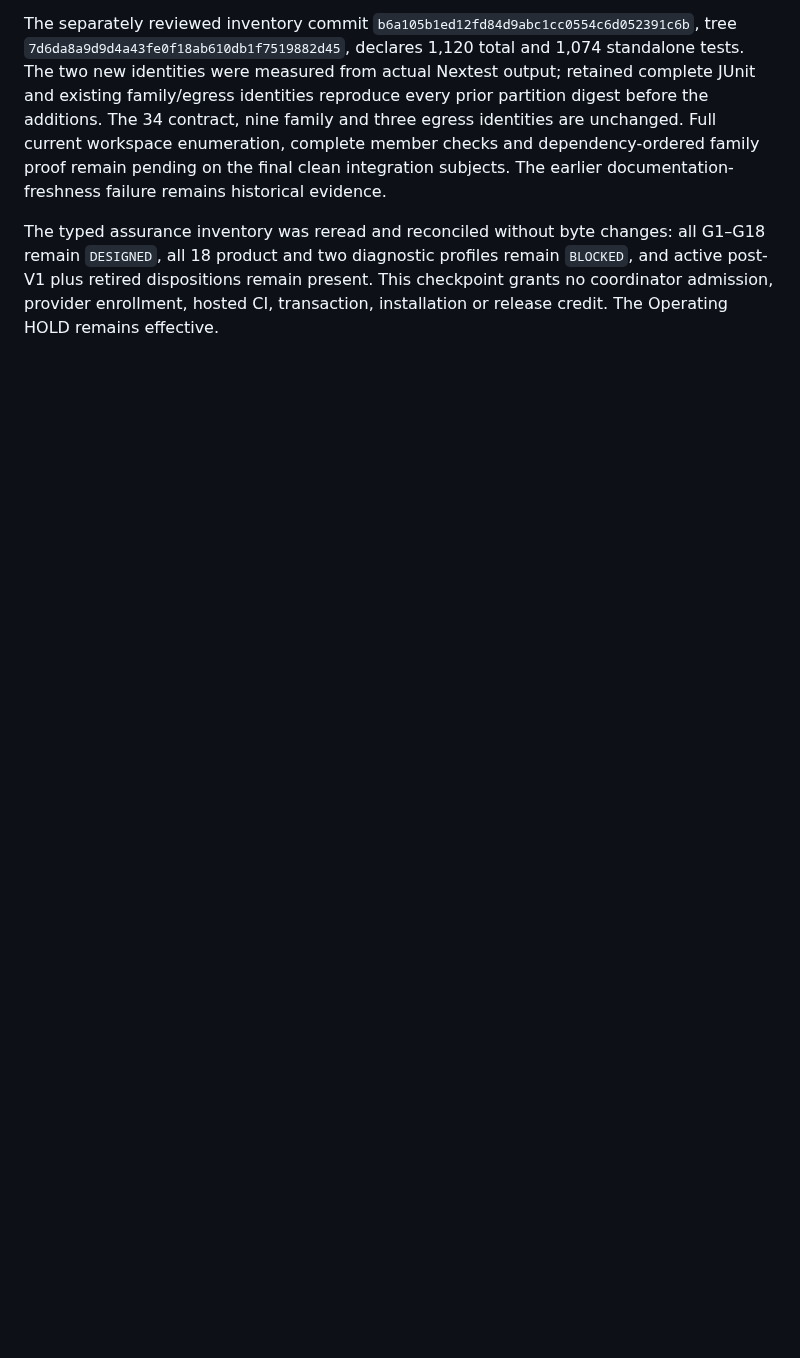
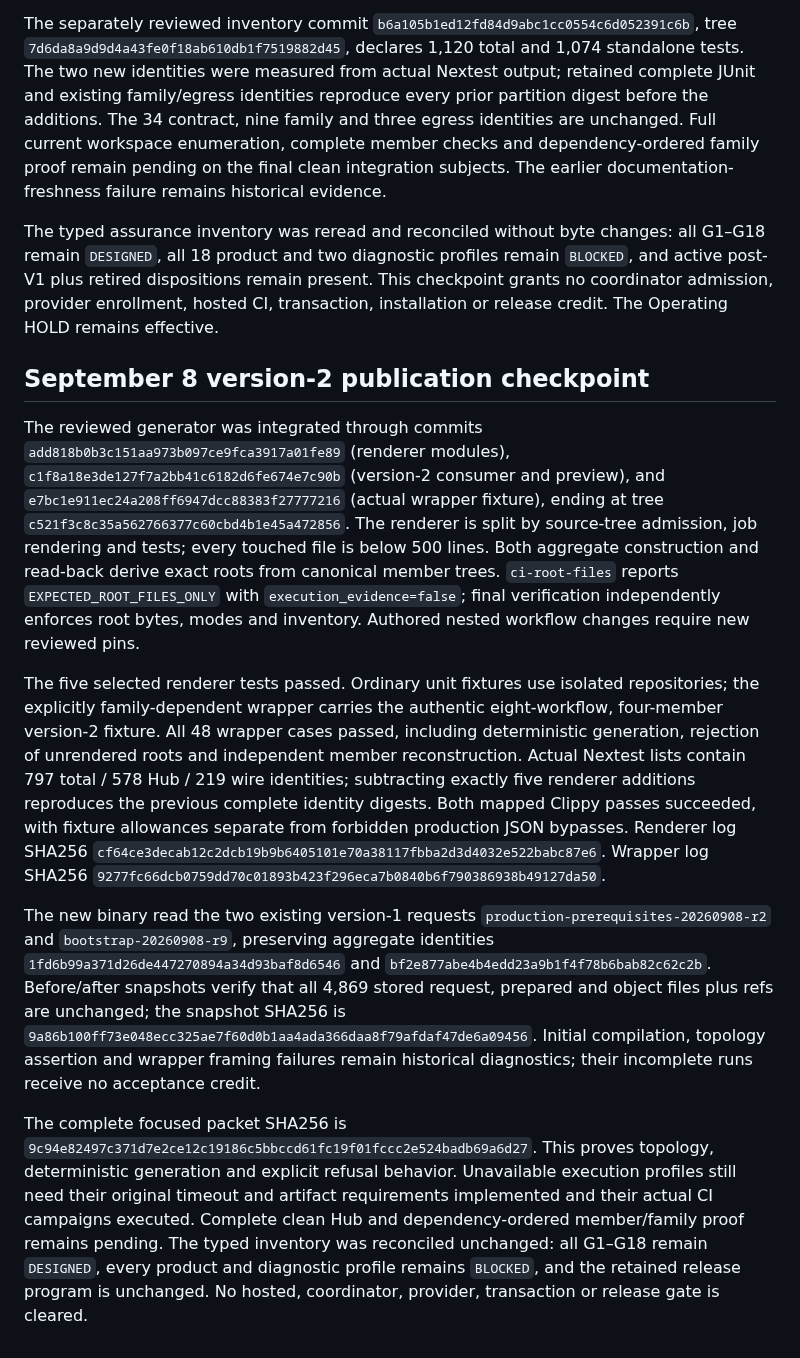
Before and after one commit to neverhuman/bullet-farm, a Markdown page: docs/assurance/production-prerequisite-checkpoints.md, the part around the change. Rendered like a GitHub page; blank space fills up the shorter version.

Commit message:
docs: record verified version-two publication checkpoint

```diff
--- a/docs/assurance/production-prerequisite-checkpoints.md
+++ b/docs/assurance/production-prerequisite-checkpoints.md
@@ -438,3 +438,50 @@ all G1–G18 remain `DESIGNED`, all 18 product and two diagnostic profiles remai
 `BLOCKED`, and active post-V1 plus retired dispositions remain present. This
 checkpoint grants no coordinator admission, provider enrollment, hosted CI,
 transaction, installation or release credit. The Operating HOLD remains effective.
+
+
+## September 8 version-2 publication checkpoint
+
+The reviewed generator was integrated through commits
+`add818b0b3c151aa973b097ce9fca3917a01fe89` (renderer modules),
+`c1f8a18e3de127f7a2bb41c6182d6fe674e7c90b` (version-2 consumer and preview), and
+`e7bc1e911ec24a208ff6947dcc88383f27777216` (actual wrapper fixture), ending at tree
+`c521f3c8c35a562766377c60cbd4b1e45a472856`. The renderer is split by source-tree
+admission, job rendering and tests; every touched file is below 500 lines.
+Both aggregate construction and read-back derive exact roots from canonical
+member trees. `ci-root-files` reports `EXPECTED_ROOT_FILES_ONLY` with
+`execution_evidence=false`; final verification independently enforces root bytes,
+modes and inventory. Authored nested workflow changes require new reviewed pins.
+
+The five selected renderer tests passed. Ordinary unit fixtures use isolated
+repositories; the explicitly family-dependent wrapper carries the authentic
+eight-workflow, four-member version-2 fixture. All 48 wrapper cases passed,
+including deterministic generation, rejection of unrendered roots and independent
+member reconstruction. Actual Nextest lists contain 797 total / 578 Hub / 219
+wire identities; subtracting exactly five renderer additions reproduces the
+previous complete identity digests. Both mapped Clippy passes succeeded, with
+fixture allowances separate from forbidden production JSON bypasses.
+Renderer log SHA256
+`cf64ce3decab12c2dcb19b9b6405101e70a38117fbba2d3d4032e522babc87e6`.
+Wrapper log SHA256
+`9277fc66dcb0759dd70c01893b423f296eca7b0840b6f790386938b49127da50`.
+
+The new binary read the two existing version-1 requests
+`production-prerequisites-20260908-r2` and `bootstrap-20260908-r9`, preserving
+aggregate identities `1fd6b99a371d26de447270894a34d93baf8d6546` and
+`bf2e877abe4b4edd23a9b1f4f78b6bab82c62c2b`. Before/after snapshots verify that
+all 4,869 stored request, prepared and object files plus refs are unchanged;
+the snapshot SHA256 is
+`9a86b100ff73e048ecc325ae7f60d0b1aa4ada366daa8f79afdaf47de6a09456`.
+Initial compilation, topology assertion and wrapper framing failures remain
+historical diagnostics; their incomplete runs receive no acceptance credit.
+
+The complete focused packet SHA256 is
+`9c94e82497c371d7e2ce12c19186c5bbccd61fc19f01fccc2e524badb69a6d27`.
+This proves topology, deterministic generation and explicit refusal behavior.
+Unavailable execution profiles still need their original timeout and artifact
+requirements implemented and their actual CI campaigns executed. Complete clean
+Hub and dependency-ordered member/family proof remains pending. The typed
+inventory was reconciled unchanged: all G1–G18 remain `DESIGNED`, every product
+and diagnostic profile remains `BLOCKED`, and the retained release program is
+unchanged. No hosted, coordinator, provider, transaction or release gate is cleared.
```
Also changed, not shown: docs/assurance/full-product-dogfood-plan.md (+10 -5 lines), docs/assurance/product-gaps.md (+10 -5 lines).
